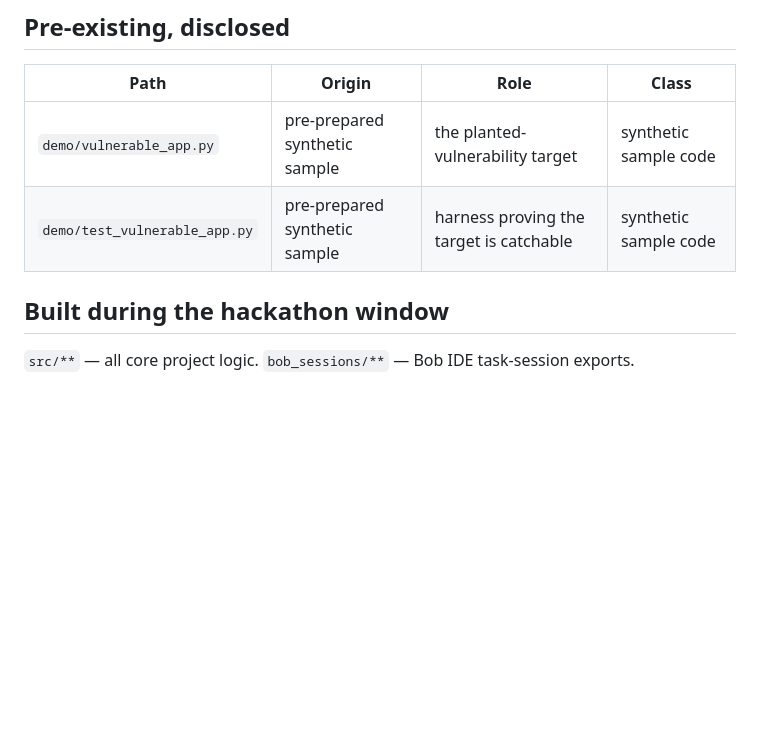
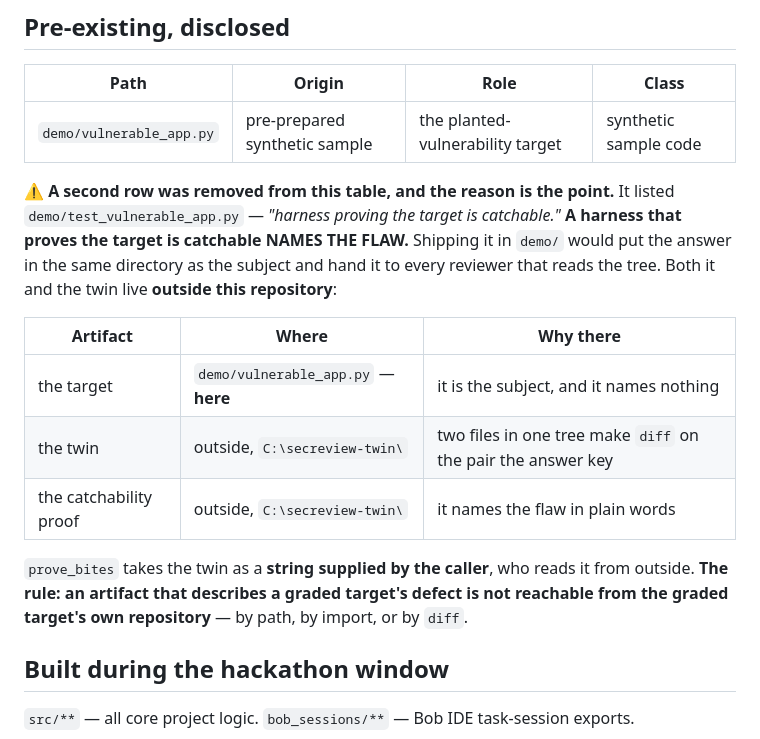
Before and after one commit to humilityisavirtue-collab/bob-secreview, a Markdown page: DISCLOSURE.md, the part around the change. Drawn GitHub-style; blank space fills up the shorter version.

Commit message:
demo: add the planted-vulnerability target, and keep its answer key OUTSIDE
demo/vulnerable_app.py -- a small read-only artifact service, stdlib only, 269
lines, written to look like something a team actually shipped. It carries one
planted, real defect.

The twin and the catchability proof are NOT in this repository, and that is
deliberate. A proof that the target is catchable names the flaw in plain words;
a twin beside the target means diff on the pair is the answer key. Either one
here would hand a reviewer the answer from inside the graded tree. Both live
outside; prove_bites takes the twin as a string supplied by the caller.

DISCLOSURE.md previously listed demo/test_vulnerable_app.py as such a harness.
That row was wrong and is corrected -- the file never existed, and putting it
here would have been the leak.

Verified before commit, against the target and the twin:
  * the flaw is real -- three crafted names reach files outside the store, and
    the escaped path resolves to a readable file
  * the twin closes it -- the same three names are refused, one legitimate name
    still resolves, and the two files differ by exactly one hunk (ratio 0.9908,
    268 lines held in common)

Co-Authored-By: Claude Code <noreply@anthropic.com>

```diff
--- a/DISCLOSURE.md
+++ b/DISCLOSURE.md
@@ -23,7 +23,22 @@ prior-developed.**
 | Path | Origin | Role | Class |
 |---|---|---|---|
 | `demo/vulnerable_app.py` | pre-prepared synthetic sample | the planted-vulnerability target | synthetic sample code |
-| `demo/test_vulnerable_app.py` | pre-prepared synthetic sample | harness proving the target is catchable | synthetic sample code |
+
+⚠ **A second row was removed from this table, and the reason is the point.** It listed
+`demo/test_vulnerable_app.py` — *"harness proving the target is catchable."* **A harness that proves
+the target is catchable NAMES THE FLAW.** Shipping it in `demo/` would put the answer in the same
+directory as the subject and hand it to every reviewer that reads the tree. Both it and the twin
+live **outside this repository**:
+
+| Artifact | Where | Why there |
+|---|---|---|
+| the target | `demo/vulnerable_app.py` — **here** | it is the subject, and it names nothing |
+| the twin | outside, `C:\secreview-twin\` | two files in one tree make `diff` on the pair the answer key |
+| the catchability proof | outside, `C:\secreview-twin\` | it names the flaw in plain words |
+
+`prove_bites` takes the twin as a **string supplied by the caller**, who reads it from outside.
+**The rule: an artifact that describes a graded target's defect is not reachable from the graded
+target's own repository** — by path, by import, or by `diff`.
 
 ## Built during the hackathon window
 
```
